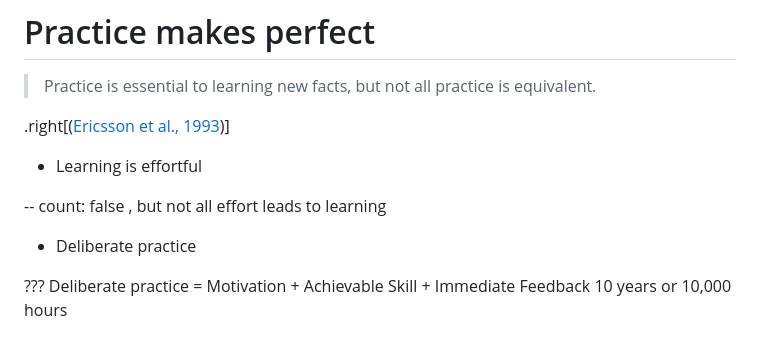
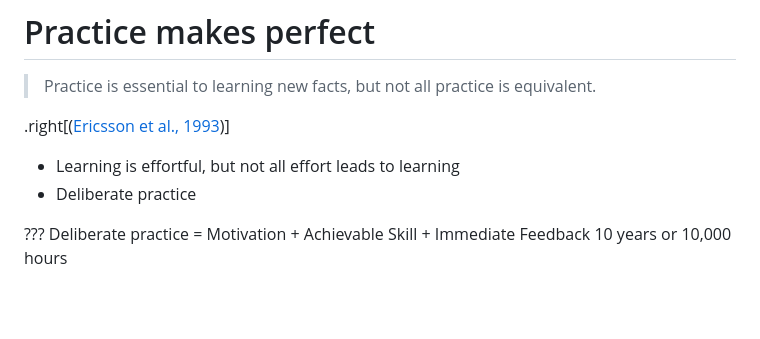
Before and after one commit to harlows/presentations, a Markdown page: external.md, the part around the change. Rendered like a GitHub page; blank space fills up the shorter version.

```diff
--- a/external.md
+++ b/external.md
@@ -11,12 +11,7 @@ class: center, middle
 
 .right[([Ericsson et al., 1993](http://ovidsp.ovid.com.ezproxy.waikato.ac.nz/ovidweb.cgi?T=JS&CSC=Y&NEWS=N&PAGE=fulltext&AN=00006832-199307000-00001&D=ovft))]
 
-- Learning is effortful
-
---
-count: false
-, but not all effort leads to learning
-
+- Learning is effortful, but not all effort leads to learning
 - Deliberate practice
 
 ???
```
